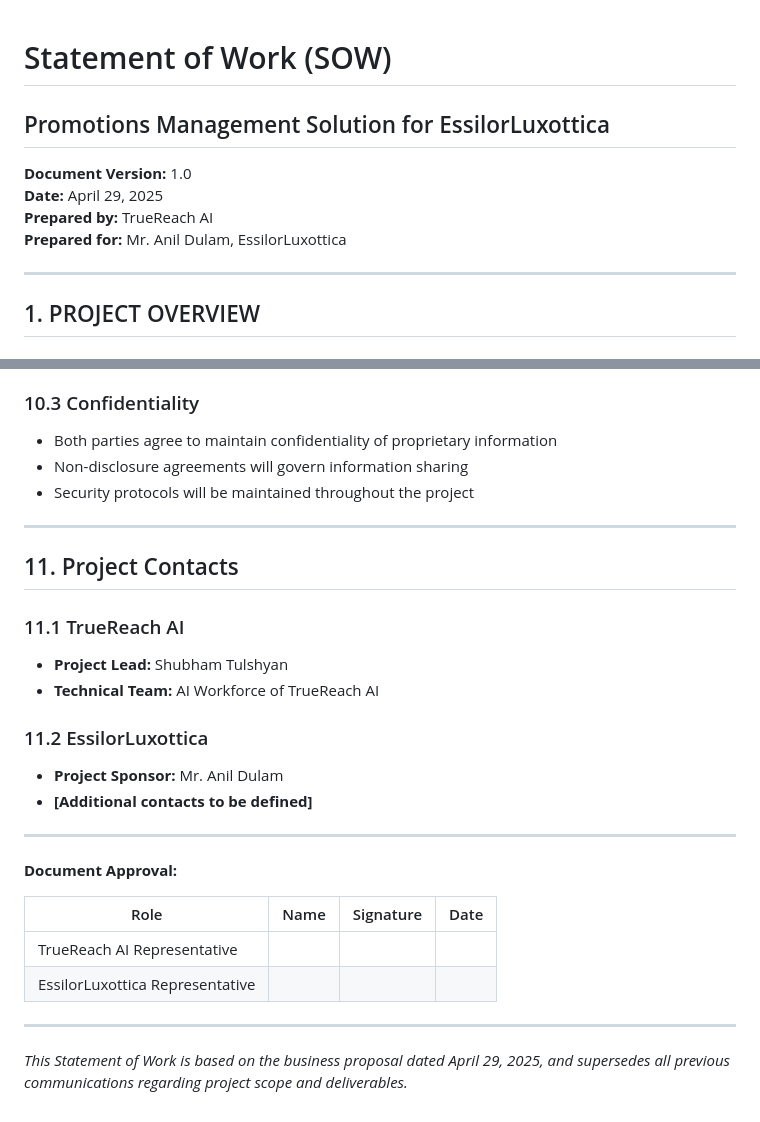
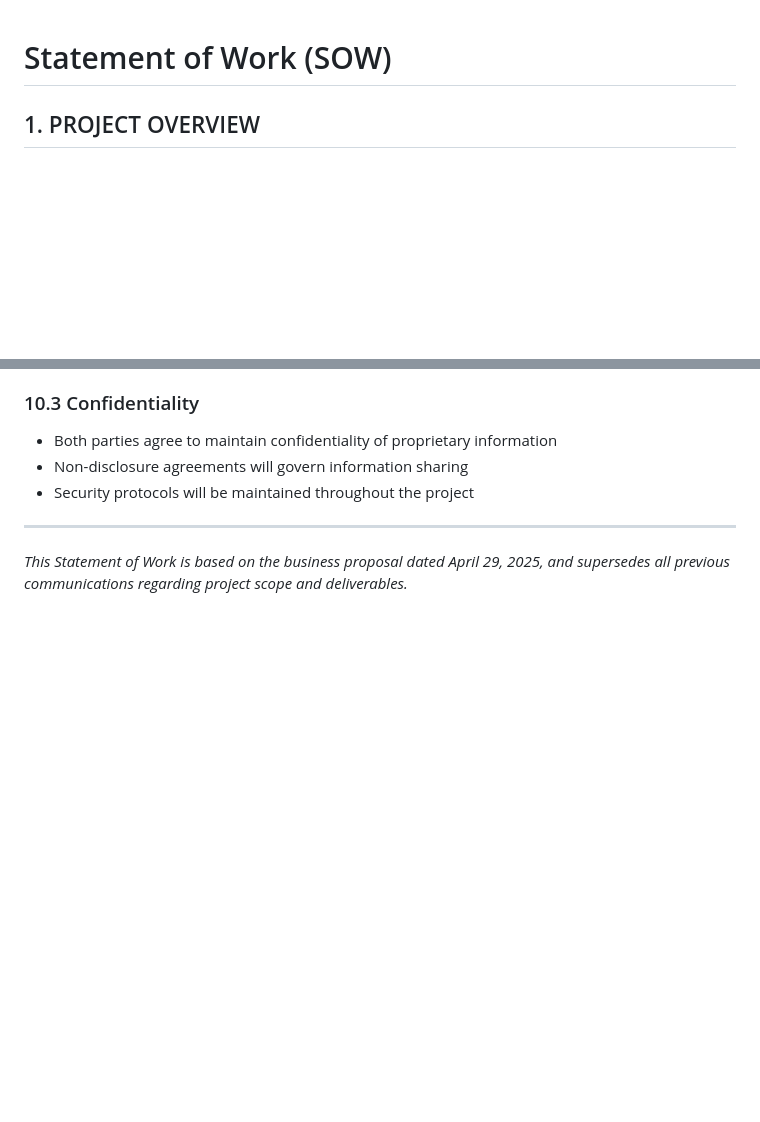
Before and after one commit to tr-agent/essilorluxottica-docs, a Markdown page: SOW.md, 2 parts joined by grey strips. Drawn GitHub-style; blank space fills up the shorter version.

```diff
--- a/SOW.md
+++ b/SOW.md
@@ -1,12 +1,5 @@
 # Statement of Work (SOW)
-## Promotions Management Solution for EssilorLuxottica
 
-**Document Version:** 1.0
-**Date:** April 29, 2025
-**Prepared by:** TrueReach AI
-**Prepared for:** Mr. Anil Dulam, EssilorLuxottica
-
----
 
 ## 1. PROJECT OVERVIEW
 
@@ -306,25 +299,4 @@ TrueReach AI will develop and deliver a comprehensive Promotions Management Plat
 
 ---
 
-## 11. Project Contacts
-
-### 11.1 TrueReach AI
-- **Project Lead:** Shubham Tulshyan
-- **Technical Team:** AI Workforce of TrueReach AI
-
-### 11.2 EssilorLuxottica
-- **Project Sponsor:** Mr. Anil Dulam
-- **[Additional contacts to be defined]**
-
----
-
-**Document Approval:**
-
-| Role | Name | Signature | Date |
-|------|------|-----------|------|
-| TrueReach AI Representative | | | |
-| EssilorLuxottica Representative | | | |
-
----
-
 *This Statement of Work is based on the business proposal dated April 29, 2025, and supersedes all previous communications regarding project scope and deliverables.*
```
Also changed, not shown: L1-SI.md (+1 -1 lines).
